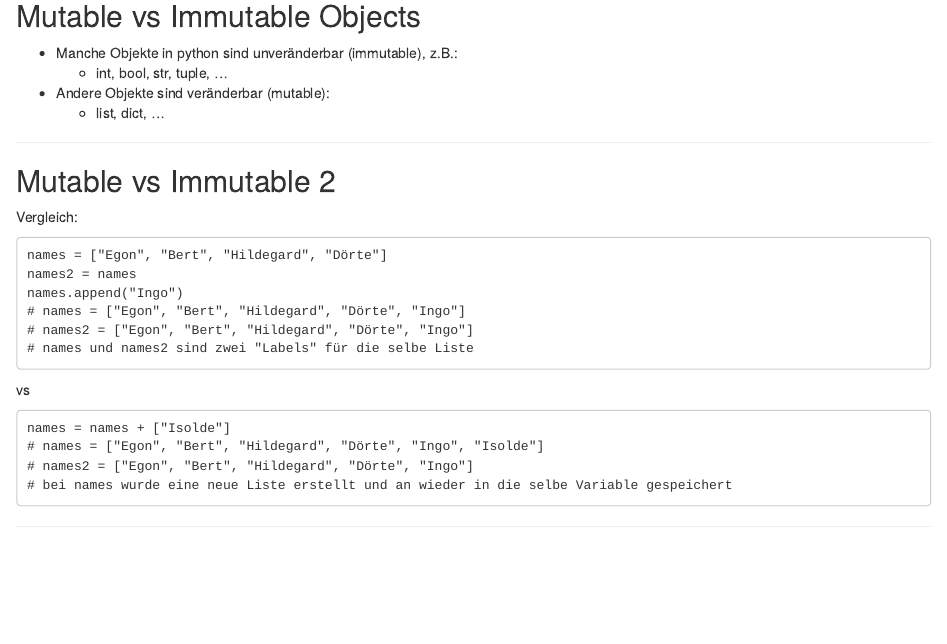
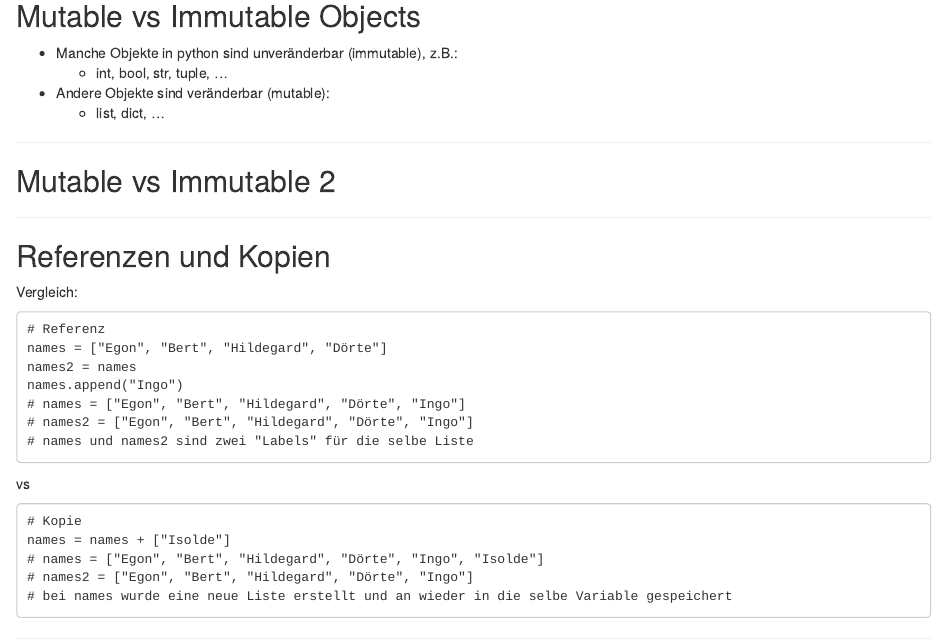
Before and after one commit to lusy/monty, an R Markdown document (index.Rmd): the page in a window 1100 px wide, from 5350 px down. Rendered offline with R 4.5, knitr and Pandoc, with nearby package versions.

Commit message:
references and copies

```diff
--- a/index.Rmd
+++ b/index.Rmd
@@ -320,8 +320,14 @@ Um die Fragen zu beantworten kannst du in die Dokumentation nach geeigneten Funk
 
 ## Mutable vs Immutable 2
 
+
+---
+
+## Referenzen und Kopien
+
 Vergleich:
 
+    # Referenz
     names = ["Egon", "Bert", "Hildegard", "Dörte"]
     names2 = names
     names.append("Ingo")
@@ -331,6 +337,7 @@ Vergleich:
 
 vs
 
+    # Kopie
     names = names + ["Isolde"]
     # names = ["Egon", "Bert", "Hildegard", "Dörte", "Ingo", "Isolde"]
     # names2 = ["Egon", "Bert", "Hildegard", "Dörte", "Ingo"]
```
